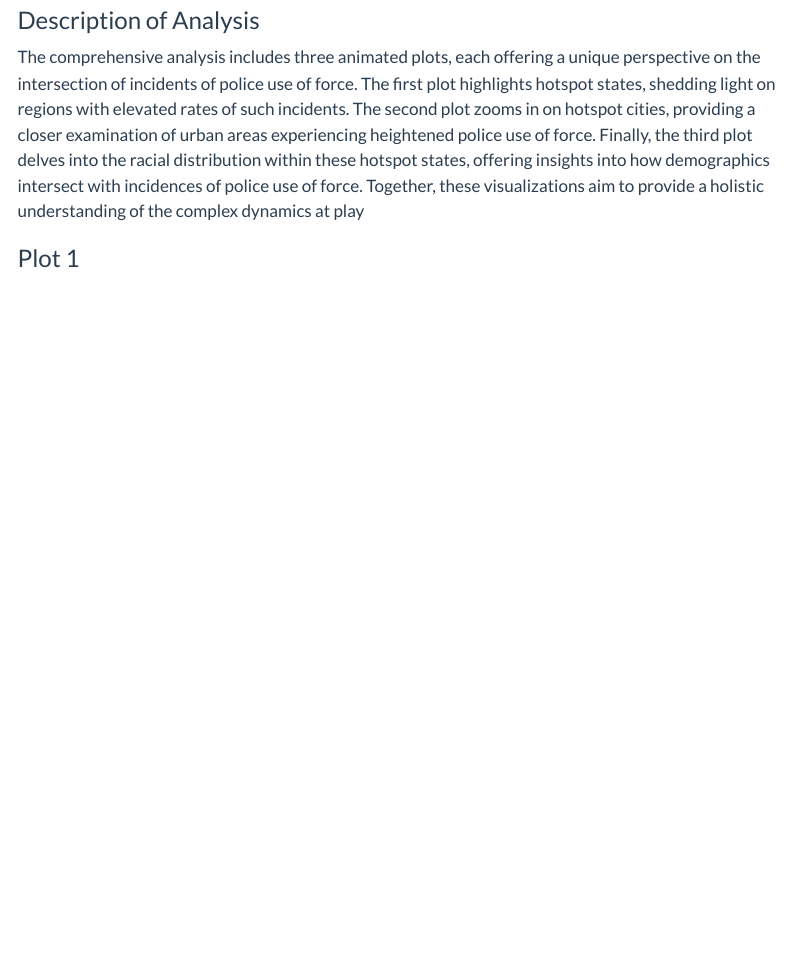
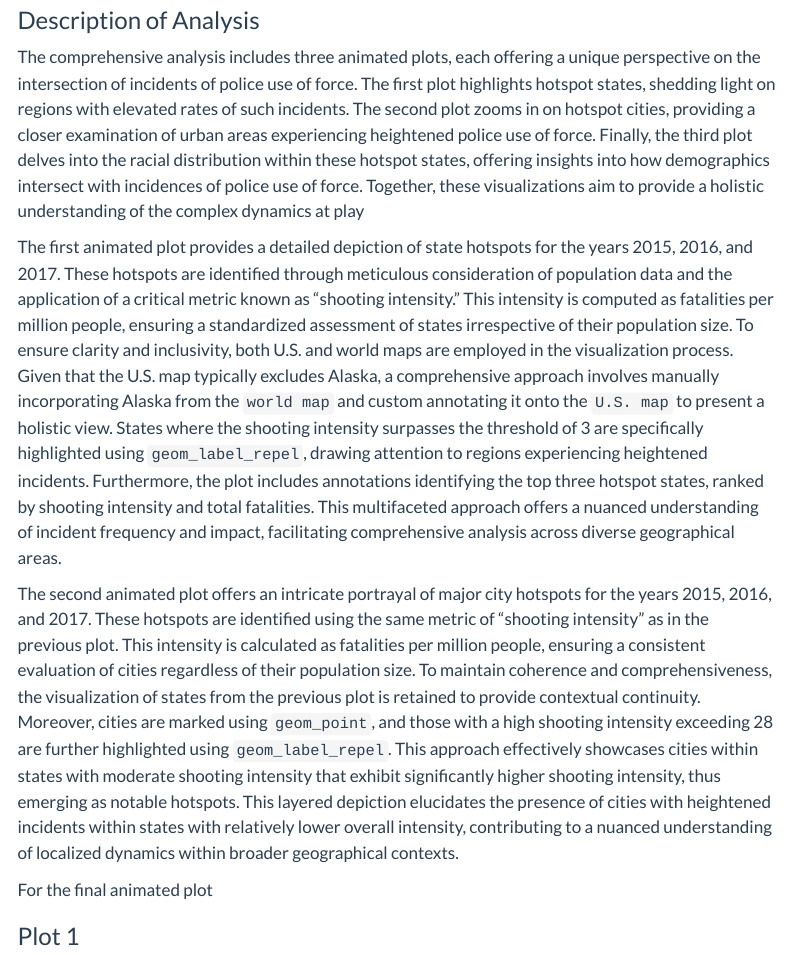
Before and after one commit to INFO-526-S24/project-final-RoboCops, a Quarto document (index.qmd): the page in a window 1100 px wide, from 6520 px down. Rendered offline with R 4.5, knitr and Pandoc in place of Quarto, with nearby package versions; some code elsewhere in the file could not run offline; menus at the side of the page are left out.

Commit message:
Update index.qmd

```diff
--- a/index.qmd
+++ b/index.qmd
@@ -675,6 +675,13 @@ Plot 2a breaks down these incidents by raw count of victims in each race populat
 
 The comprehensive analysis includes three animated plots, each offering a unique perspective on the intersection of incidents of police use of force. The first plot highlights hotspot states, shedding light on regions with elevated rates of such incidents. The second plot zooms in on hotspot cities, providing a closer examination of urban areas experiencing heightened police use of force. Finally, the third plot delves into the racial distribution within these hotspot states, offering insights into how demographics intersect with incidences of police use of force. Together, these visualizations aim to provide a holistic understanding of the complex dynamics at play
 
+The first animated plot provides a detailed depiction of state hotspots for the years 2015, 2016, and 2017. These hotspots are identified through meticulous consideration of population data and the application of a critical metric known as "shooting intensity." This intensity is computed as fatalities per million people, ensuring a standardized assessment of states irrespective of their population size. To ensure clarity and inclusivity, both U.S. and world maps are employed in the visualization process. Given that the U.S. map typically excludes Alaska, a comprehensive approach involves manually incorporating Alaska from the `world map` and custom annotating it onto the `U.S. map` to present a holistic view. States where the shooting intensity surpasses the threshold of 3 are specifically highlighted using `geom_label_repel`, drawing attention to regions experiencing heightened incidents. Furthermore, the plot includes annotations identifying the top three hotspot states, ranked by shooting intensity and total fatalities. This multifaceted approach offers a nuanced understanding of incident frequency and impact, facilitating comprehensive analysis across diverse geographical areas.
+
+The second animated plot offers an intricate portrayal of major city hotspots for the years 2015, 2016, and 2017. These hotspots are identified using the same metric of "shooting intensity" as in the previous plot. This intensity is calculated as fatalities per million people, ensuring a consistent evaluation of cities regardless of their population size. To maintain coherence and comprehensiveness, the visualization of states from the previous plot is retained to provide contextual continuity. Moreover, cities are marked using `geom_point`, and those with a high shooting intensity exceeding 28 are further highlighted using `geom_label_repel`. This approach effectively showcases cities within states with moderate shooting intensity that exhibit significantly higher shooting intensity, thus emerging as notable hotspots. This layered depiction elucidates the presence of cities with heightened incidents within states with relatively lower overall intensity, contributing to a nuanced understanding of localized dynamics within broader geographical contexts.
+
+For the final animated plot
+
+
 
 ### Plot 1
 
```
